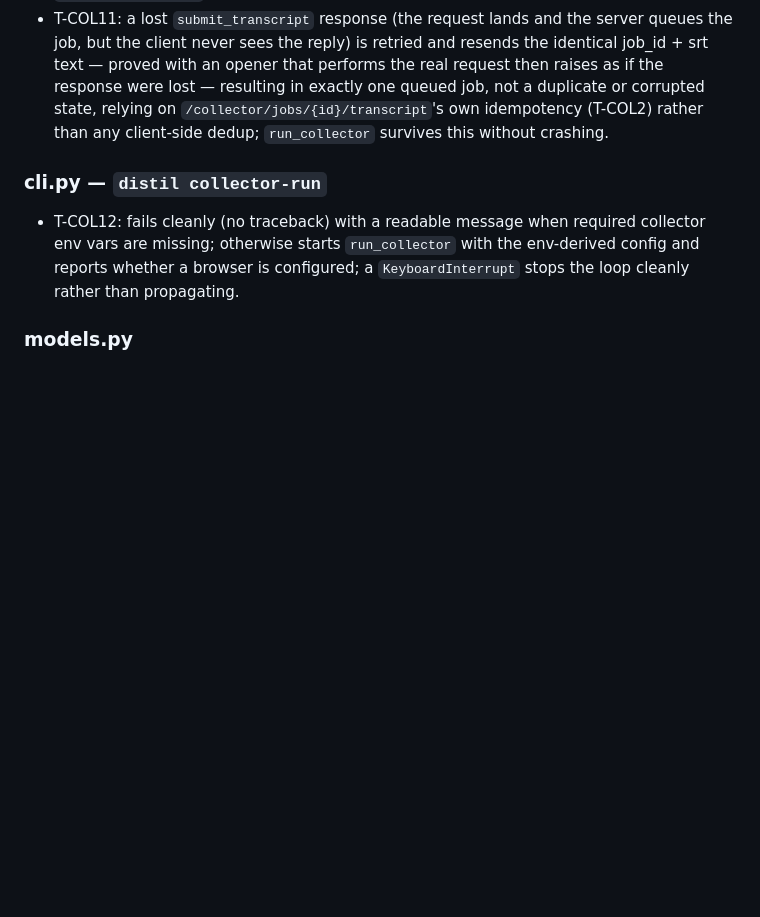
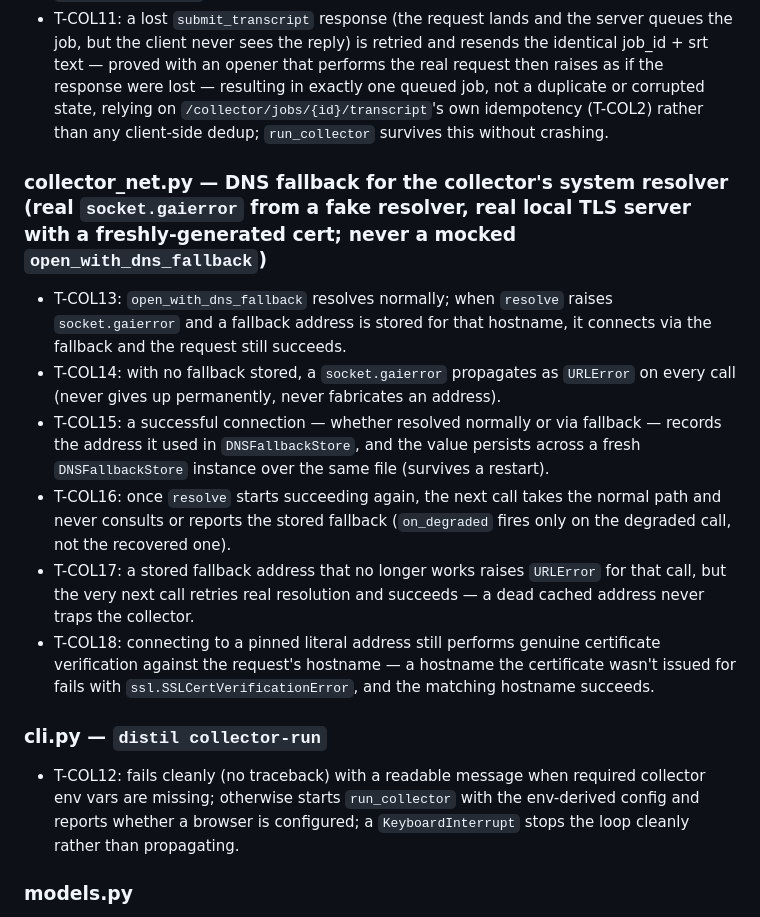
Before and after one commit to s13r-io/distil, a Markdown page: docs/TESTING.md, the part around the change. Drawn GitHub-style; blank space fills up the shorter version.

Commit message:
no-mistakes(document): Document collector DNS-fallback tests and log behavior; no lint issues found

```diff
--- a/docs/TESTING.md
+++ b/docs/TESTING.md
@@ -119,6 +119,14 @@ that must abstain.
 - T-COL9: a fetch using `DISTIL_COLLECTOR_BROWSER` reports `"signed_in"`/`"anonymous"` per `_detect_browser_session`; leaving it unset is reported and logged as its own `"no-browser-configured"` mode, never silently coerced to `"anonymous"`.
 - T-COL10: a transient collector<->server HTTP failure — both a pure transport error and a 5xx response — retries with exponential backoff in `CollectorClient._request` and succeeds once the server responds; a persistent transport failure still raises `CollectorHTTPError` after exhausting attempts; a 4xx is never retried.
 - T-COL11: a lost `submit_transcript` response (the request lands and the server queues the job, but the client never sees the reply) is retried and resends the identical job_id + srt text — proved with an opener that performs the real request then raises as if the response were lost — resulting in exactly one queued job, not a duplicate or corrupted state, relying on `/collector/jobs/{id}/transcript`'s own idempotency (T-COL2) rather than any client-side dedup; `run_collector` survives this without crashing.
+
+### collector_net.py — DNS fallback for the collector's system resolver (real `socket.gaierror` from a fake resolver, real local TLS server with a freshly-generated cert; never a mocked `open_with_dns_fallback`)
+- T-COL13: `open_with_dns_fallback` resolves normally; when `resolve` raises `socket.gaierror` and a fallback address is stored for that hostname, it connects via the fallback and the request still succeeds.
+- T-COL14: with no fallback stored, a `socket.gaierror` propagates as `URLError` on every call (never gives up permanently, never fabricates an address).
+- T-COL15: a successful connection — whether resolved normally or via fallback — records the address it used in `DNSFallbackStore`, and the value persists across a fresh `DNSFallbackStore` instance over the same file (survives a restart).
+- T-COL16: once `resolve` starts succeeding again, the next call takes the normal path and never consults or reports the stored fallback (`on_degraded` fires only on the degraded call, not the recovered one).
+- T-COL17: a stored fallback address that no longer works raises `URLError` for that call, but the very next call retries real resolution and succeeds — a dead cached address never traps the collector.
+- T-COL18: connecting to a pinned literal address still performs genuine certificate verification against the request's hostname — a hostname the certificate wasn't issued for fails with `ssl.SSLCertVerificationError`, and the matching hostname succeeds.
 
 ### cli.py — `distil collector-run`
 - T-COL12: fails cleanly (no traceback) with a readable message when required collector env vars are missing; otherwise starts `run_collector` with the env-derived config and reports whether a browser is configured; a `KeyboardInterrupt` stops the loop cleanly rather than propagating.
```
Also changed, not shown: RUNBOOK.md (+7 -0 lines), docs/TRACKER.md (+2 -0 lines).
